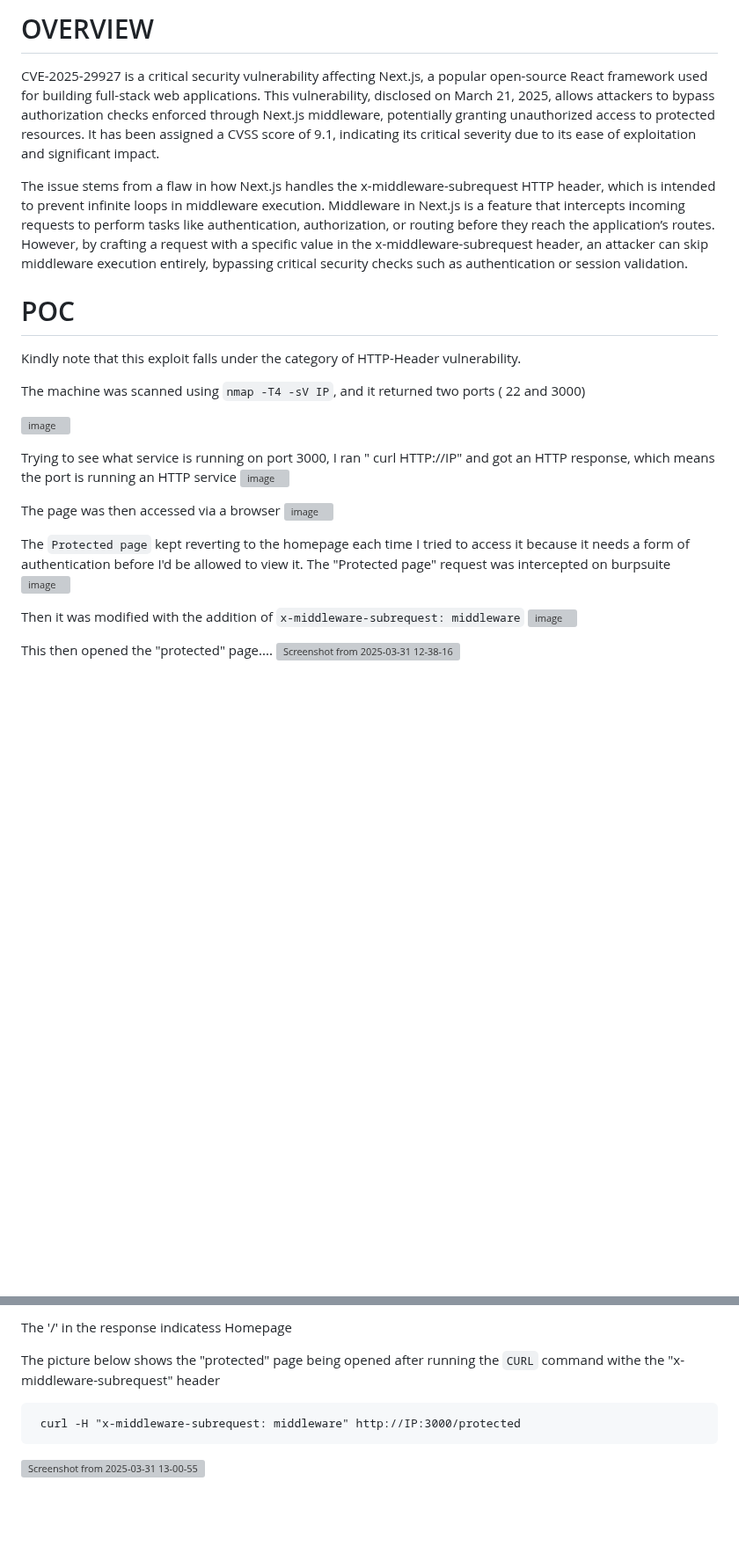
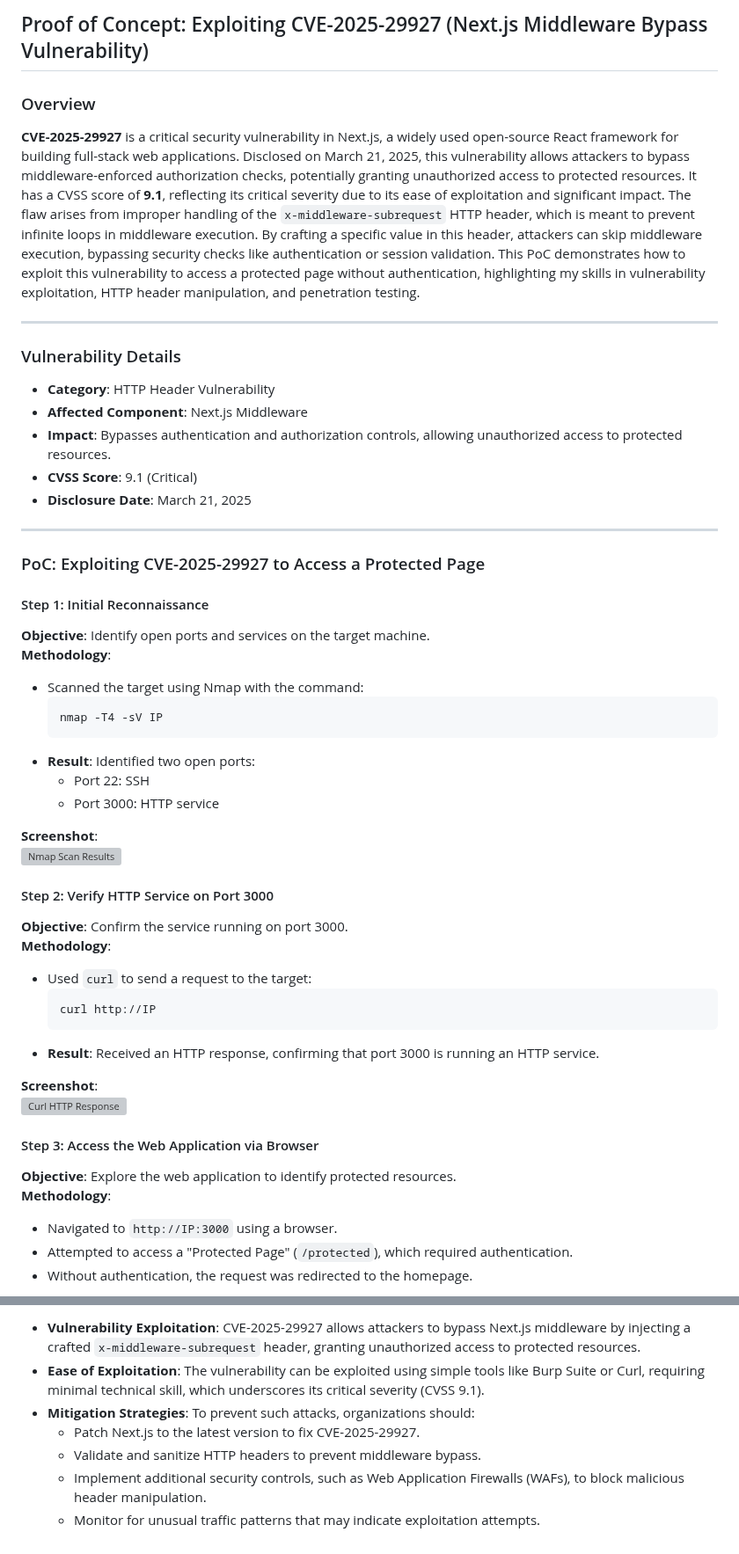
Before and after one commit to Tharisky/Portfolio, a Markdown page: Web App/Authentication Bypass/Next.js: CVE-2025-29927.md, 2 parts joined by grey strips. Shown at 88% size. Rendered like a GitHub page; blank space fills up the shorter version; grey boxes are pictures that could not be loaded.

````diff
--- a/Web App/Authentication Bypass/Next.js: CVE-2025-29927.md
+++ b/Web App/Authentication Bypass/Next.js: CVE-2025-29927.md
@@ -1,33 +1,56 @@
-# OVERVIEW
-CVE-2025-29927 is a critical security vulnerability affecting Next.js, a popular open-source React framework used for building full-stack web applications. This vulnerability, disclosed on March 21, 2025, allows attackers to bypass authorization checks enforced through Next.js middleware, potentially granting unauthorized access to protected resources. It has been assigned a CVSS score of 9.1, indicating its critical severity due to its ease of exploitation and significant impact.
+## Proof of Concept: Exploiting CVE-2025-29927 (Next.js Middleware Bypass Vulnerability)
 
+### Overview
 
+**CVE-2025-29927** is a critical security vulnerability in Next.js, a widely used open-source React framework for building full-stack web applications. Disclosed on March 21, 2025, this vulnerability allows attackers to bypass middleware-enforced authorization checks, potentially granting unauthorized access to protected resources. It has a CVSS score of **9.1**, reflecting its critical severity due to its ease of exploitation and significant impact. The flaw arises from improper handling of the `x-middleware-subrequest` HTTP header, which is meant to prevent infinite loops in middleware execution. By crafting a specific value in this header, attackers can skip middleware execution, bypassing security checks like authentication or session validation. This PoC demonstrates how to exploit this vulnerability to access a protected page without authentication, highlighting my skills in vulnerability exploitation, HTTP header manipulation, and penetration testing.
 
-The issue stems from a flaw in how Next.js handles the x-middleware-subrequest HTTP header, which is intended to prevent infinite loops in middleware execution. Middleware in Next.js is a feature that intercepts incoming requests to perform tasks like authentication, authorization, or routing before they reach the application’s routes. However, by crafting a request with a specific value in the x-middleware-subrequest header, an attacker can skip middleware execution entirely, bypassing critical security checks such as authentication or session validation.
+---
 
+### Vulnerability Details
 
-# POC
-Kindly note that this exploit falls under the category of HTTP-Header vulnerability.
+- **Category**: HTTP Header Vulnerability
+- **Affected Component**: Next.js Middleware
+- **Impact**: Bypasses authentication and authorization controls, allowing unauthorized access to protected resources.
+- **CVSS Score**: 9.1 (Critical)
+- **Disclosure Date**: March 21, 2025
 
-The machine was scanned using `nmap -T4 -sV IP`, and it returned two ports ( 22 and 3000)
+---
 
-![image](https://github.com/user-attachments/assets/39b2cf45-2f31-4b8a-a165-f98856a1e163)
+### PoC: Exploiting CVE-2025-29927 to Access a Protected Page
 
+#### Step 1: Initial Reconnaissance
 
-Trying to see what service is running on port 3000, I ran " curl HTTP://IP" and got an HTTP response, which means the port is running an HTTP service
-![image](https://github.com/user-attachments/assets/d3d22e83-cd22-4515-a5ac-d920427b0e96)
+**Objective**: Identify open ports and services on the target machine.
+**Methodology**:
+- Scanned the target using Nmap with the command:
+  ```bash
+  nmap -T4 -sV IP
+  ```
+- **Result**: Identified two open ports:
+  - Port 22: SSH
+  - Port 3000: HTTP service
 
-The page was then accessed via a browser
-![image](https://github.com/user-attachments/assets/9cd55715-e9a6-499b-87a0-6cc5f678d34b)
+**Screenshot**:
+![Nmap Scan Results](https://github.com/user-attachments/assets/39b2cf45-2f31-4b8a-a165-f98856a1e163)
 
+#### Step 2: Verify HTTP Service on Port 3000
 
-The `Protected page` kept reverting to the homepage each time I tried to access it because it needs a form of authentication before I'd be allowed to view it. The "Protected page" request was intercepted on burpsuite
-![image](https://github.com/user-attachments/assets/841a52b7-70a1-4a35-9aa5-cf7afe6a364a)
+**Objective**: Confirm the service running on port 3000.
+**Methodology**:
+- Used `curl` to send a request to the target:
+  ```bash
+  curl http://IP
+  ```
+- **Result**: Received an HTTP response, confirming that port 3000 is running an HTTP service.
 
-Then it was modified with the addition of `x-middleware-subrequest: middleware`
-![image](https://github.com/user-attachments/assets/7bdd9387-80d2-44ab-960d-546f59f2881e)
+**Screenshot**:
+![Curl HTTP Response](https://github.com/user-attachments/assets/d3d22e83-cd22-4515-a5ac-d920427b0e96)
 
+#### Step 3: Access the Web Application via Browser
 
-This then opened the "protected" page....
-![Screenshot from 2025-03-31 12-38-16](https://github.com/user-attachments/assets/fbd3be11-ef21-4a6d-be86-be811f771e93)
+**Objective**: Explore the web application to identify protected resources.
+**Methodology**:
+- Navigated to `http://IP:3000` using a browser.
+- Attempted to access a "Protected Page" (`/protected`), which required authentication.
+- Without authentication, the request was redirected to the homepage.
 
@@ -47,8 +104,8 @@ This would be done by using __CURL__ to add an extra header ( x-middleware-subre
 
-The '/' in the response indicatess Homepage
-
-
-The picture below shows the "protected" page being opened after running the `CURL` command withe the "x-middleware-subrequest" header
-
-     curl -H "x-middleware-subrequest: middleware" http://IP:3000/protected
-![Screenshot from 2025-03-31 13-00-55](https://github.com/user-attachments/assets/0aec4084-c29d-4307-9b1b-41999db96ace)
+- **Vulnerability Exploitation**: CVE-2025-29927 allows attackers to bypass Next.js middleware by injecting a crafted `x-middleware-subrequest` header, granting unauthorized access to protected resources.
+- **Ease of Exploitation**: The vulnerability can be exploited using simple tools like Burp Suite or Curl, requiring minimal technical skill, which underscores its critical severity (CVSS 9.1).
+- **Mitigation Strategies**: To prevent such attacks, organizations should:
+  - Patch Next.js to the latest version to fix CVE-2025-29927.
+  - Validate and sanitize HTTP headers to prevent middleware bypass.
+  - Implement additional security controls, such as Web Application Firewalls (WAFs), to block malicious header manipulation.
+  - Monitor for unusual traffic patterns that may indicate exploitation attempts.
````
Also changed, not shown: other parts of Web App/Authentication Bypass/Next.js: CVE-2025-29927.md (+39 -5 lines).
